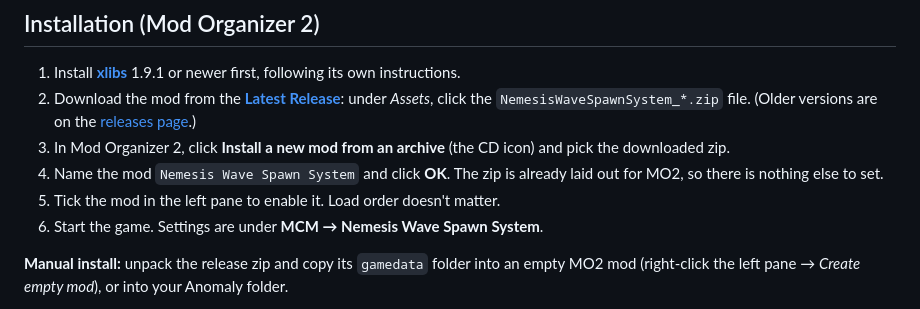
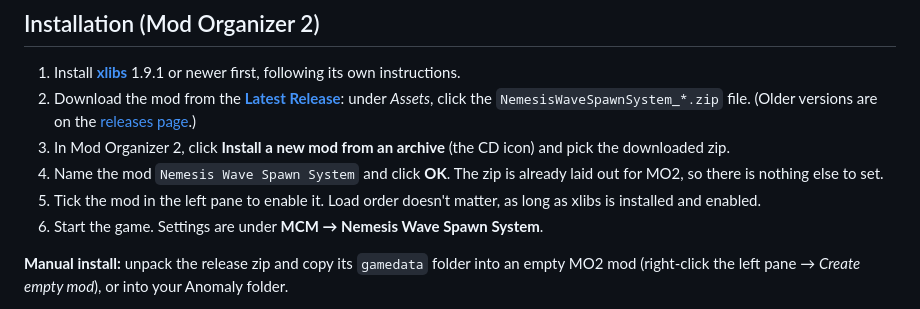
Before and after one commit to SirEndet/Nemesis-Spawn-System, a Markdown page: README.md, the part around the change. Drawn GitHub-style.

Commit message:
README: note that xlibs must be installed and enabled
Co-Authored-By: Claude Opus 5.5 <noreply@anthropic.com>
Claude-Session: https://claude.ai/code/session_017Yo49tsFjinXQHgF8UZSRz

```diff
--- a/README.md
+++ b/README.md
@@ -36,7 +36,7 @@ Works with:
 2. Download the mod from the **[Latest Release](https://github.com/SirEndet/Nemesis-Wave-Spawn-System/releases/latest)**: under *Assets*, click the `NemesisWaveSpawnSystem_*.zip` file. (Older versions are on the [releases page](https://github.com/SirEndet/Nemesis-Wave-Spawn-System/releases).)
 3. In Mod Organizer 2, click **Install a new mod from an archive** (the CD icon) and pick the downloaded zip.
 4. Name the mod `Nemesis Wave Spawn System` and click **OK**. The zip is already laid out for MO2, so there is nothing else to set.
-5. Tick the mod in the left pane to enable it. Load order doesn't matter.
+5. Tick the mod in the left pane to enable it. Load order doesn't matter, as long as xlibs is installed and enabled.
 6. Start the game. Settings are under **MCM → Nemesis Wave Spawn System**.
 
 **Manual install:** unpack the release zip and copy its `gamedata` folder into an empty MO2 mod (right-click the left pane → *Create empty mod*), or into your Anomaly folder.
```
